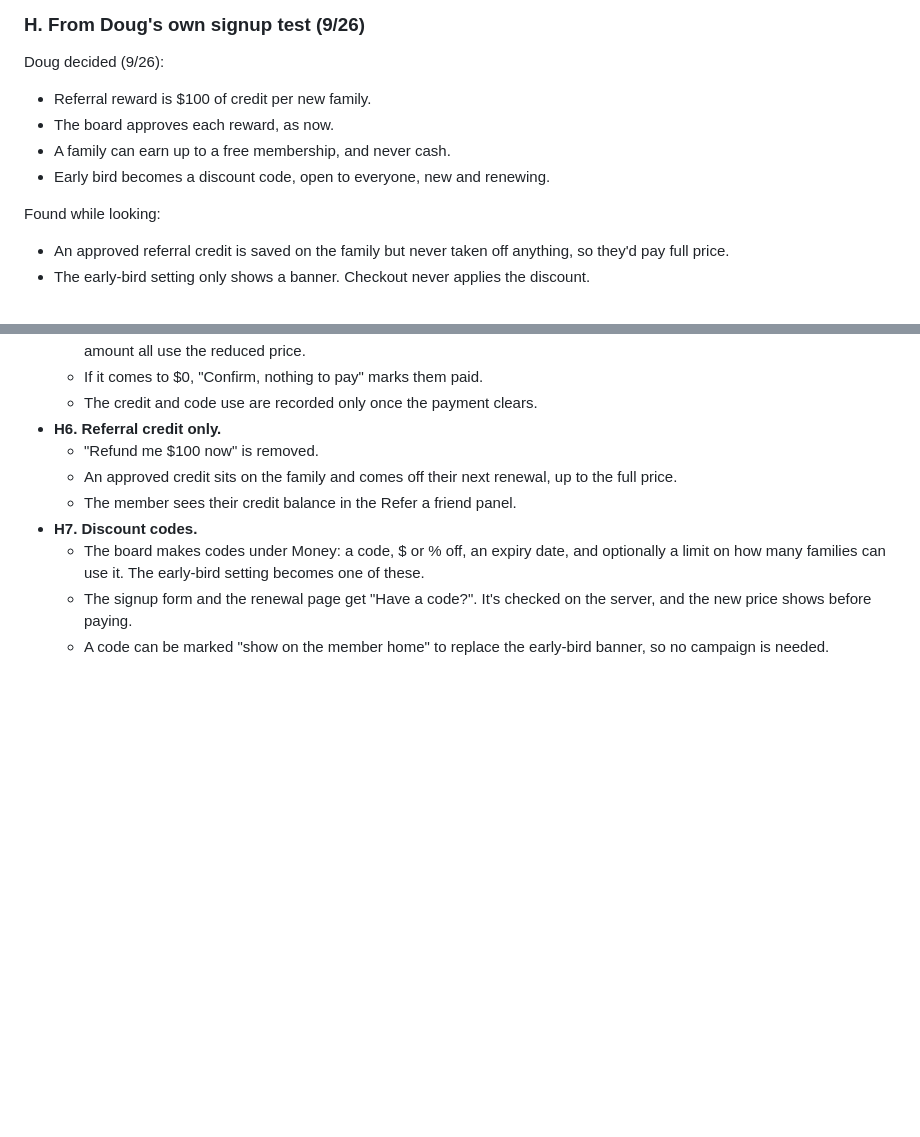
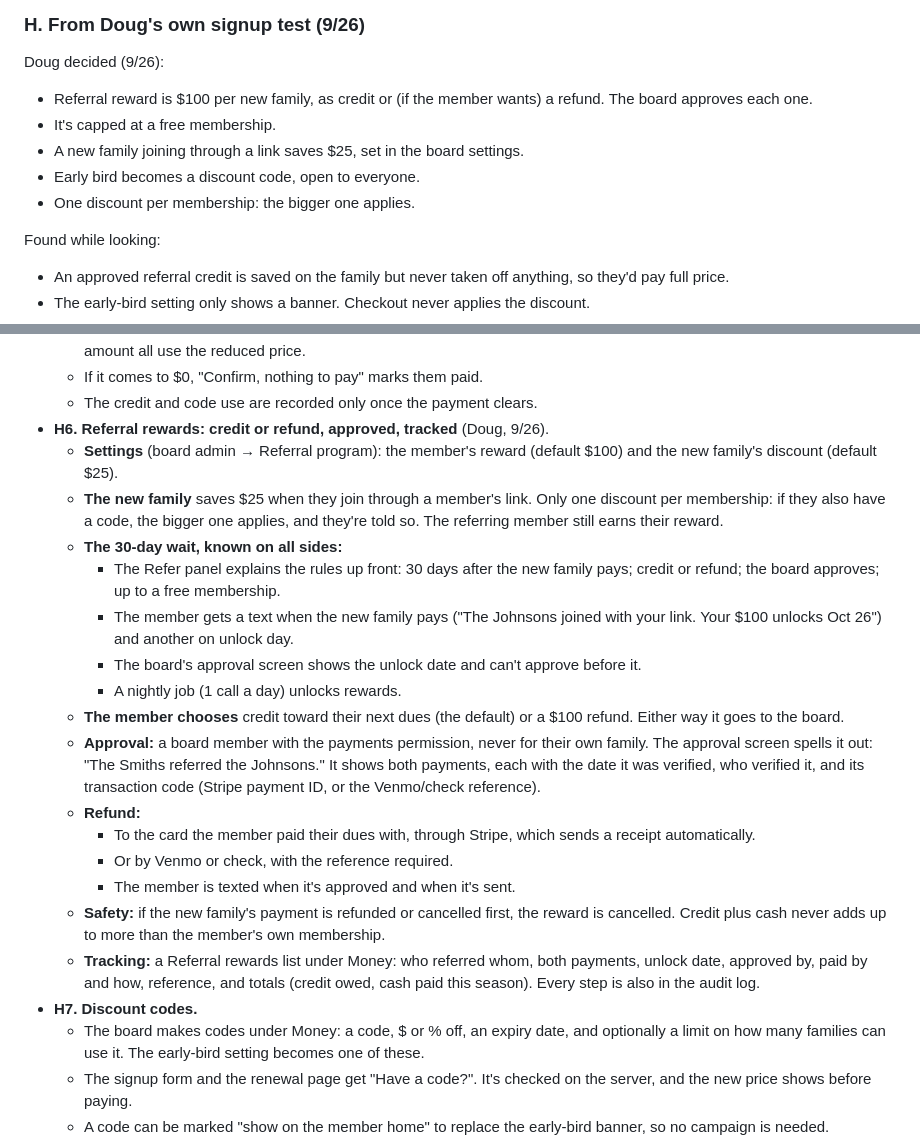
Before and after one commit to poolside-app/web, a Markdown page: PLAN.md, 2 parts joined by grey strips. GitHub-like rendering; blank space fills up the shorter version.

Commit message:
PLAN.md: H6 referral rewards redesigned per Doug (credit or refund, 30-day wait, approval shows both payments, tracked)
Co-Authored-By: Claude Opus 5.5 <noreply@anthropic.com>

```diff
--- a/PLAN.md
+++ b/PLAN.md
@@ -247,10 +247,11 @@ Suggested order: E1 first (both features use it), then F1–F4 (small, mostly fi
 
 ### H. From Doug's own signup test (9/26)
 Doug decided (9/26):
-- Referral reward is $100 of credit per new family.
-- The board approves each reward, as now.
-- A family can earn up to a free membership, and never cash.
-- Early bird becomes a discount code, open to everyone, new and renewing.
+- Referral reward is $100 per new family, as credit or (if the member wants) a refund. The board approves each one.
+- It's capped at a free membership.
+- A new family joining through a link saves $25, set in the board settings.
+- Early bird becomes a discount code, open to everyone.
+- One discount per membership: the bigger one applies.
 
 Found while looking:
 - An approved referral credit is saved on the family but never taken off anything, so they'd pay full price.
@@ -269,10 +270,22 @@ Steps (each: failing test first, then the fix, then proof):
   - Each signup or renewal carries a code discount and a referral credit. Card checkout, payment plans and the Venmo amount all use the reduced price.
   - If it comes to $0, "Confirm, nothing to pay" marks them paid.
   - The credit and code use are recorded only once the payment clears.
-- **H6. Referral credit only.**
-  - "Refund me $100 now" is removed.
-  - An approved credit sits on the family and comes off their next renewal, up to the full price.
-  - The member sees their credit balance in the Refer a friend panel.
+- **H6. Referral rewards: credit or refund, approved, tracked** (Doug, 9/26).
+  - **Settings** (board admin → Referral program): the member's reward (default $100) and the new family's discount (default $25).
+  - **The new family** saves $25 when they join through a member's link. Only one discount per membership: if they also have a code, the bigger one applies, and they're told so. The referring member still earns their reward.
+  - **The 30-day wait, known on all sides:**
+    - The Refer panel explains the rules up front: 30 days after the new family pays; credit or refund; the board approves; up to a free membership.
+    - The member gets a text when the new family pays ("The Johnsons joined with your link. Your $100 unlocks Oct 26") and another on unlock day.
+    - The board's approval screen shows the unlock date and can't approve before it.
+    - A nightly job (1 call a day) unlocks rewards.
+  - **The member chooses** credit toward their next dues (the default) or a $100 refund. Either way it goes to the board.
+  - **Approval:** a board member with the payments permission, never for their own family. The approval screen spells it out: "The Smiths referred the Johnsons." It shows both payments, each with the date it was verified, who verified it, and its transaction code (Stripe payment ID, or the Venmo/check reference).
+  - **Refund:**
+    - To the card the member paid their dues with, through Stripe, which sends a receipt automatically.
+    - Or by Venmo or check, with the reference required.
+    - The member is texted when it's approved and when it's sent.
+  - **Safety:** if the new family's payment is refunded or cancelled first, the reward is cancelled. Credit plus cash never adds up to more than the member's own membership.
+  - **Tracking:** a Referral rewards list under Money: who referred whom, both payments, unlock date, approved by, paid by and how, reference, and totals (credit owed, cash paid this season). Every step is also in the audit log.
 - **H7. Discount codes.**
   - The board makes codes under Money: a code, $ or % off, an expiry date, and optionally a limit on how many families can use it. The early-bird setting becomes one of these.
   - The signup form and the renewal page get "Have a code?". It's checked on the server, and the new price shows before paying.
```
